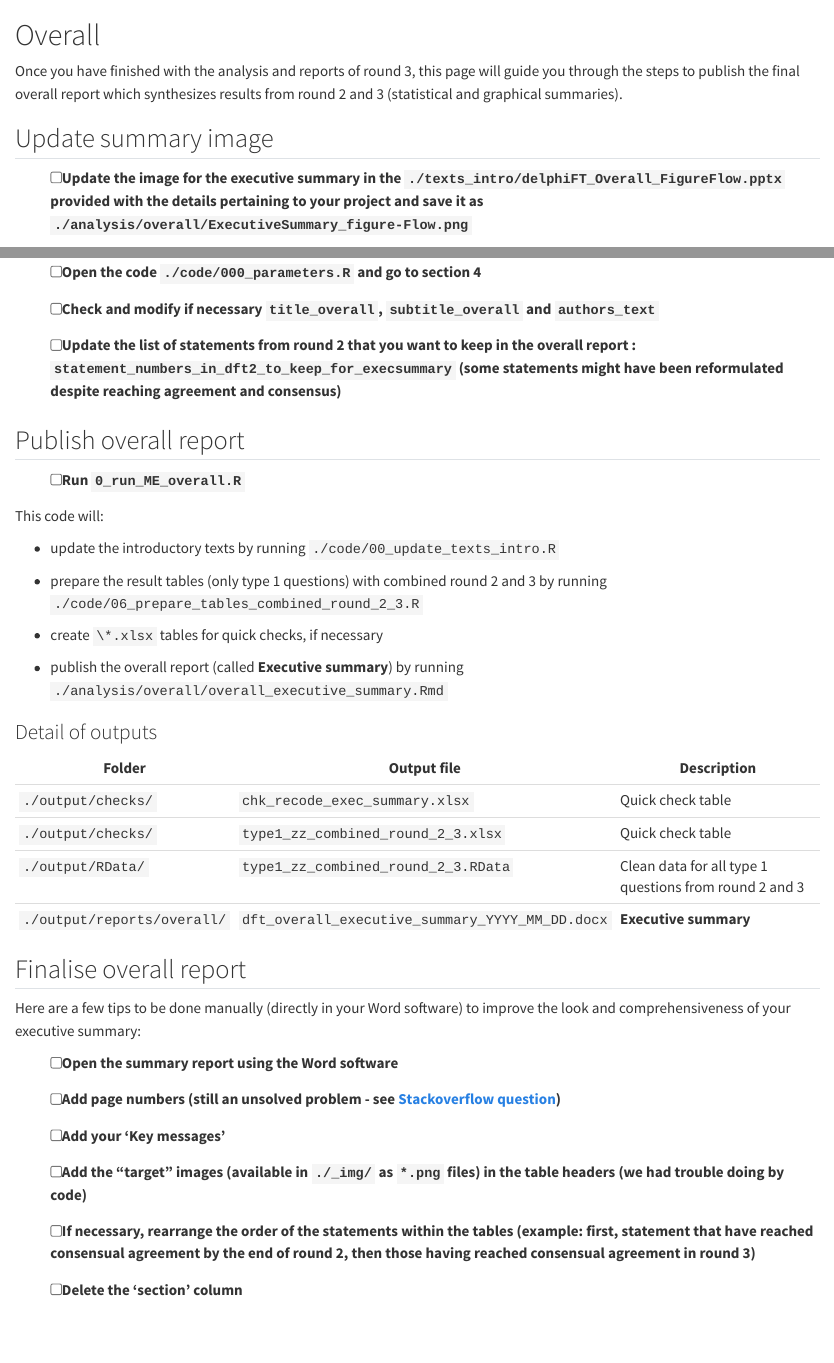
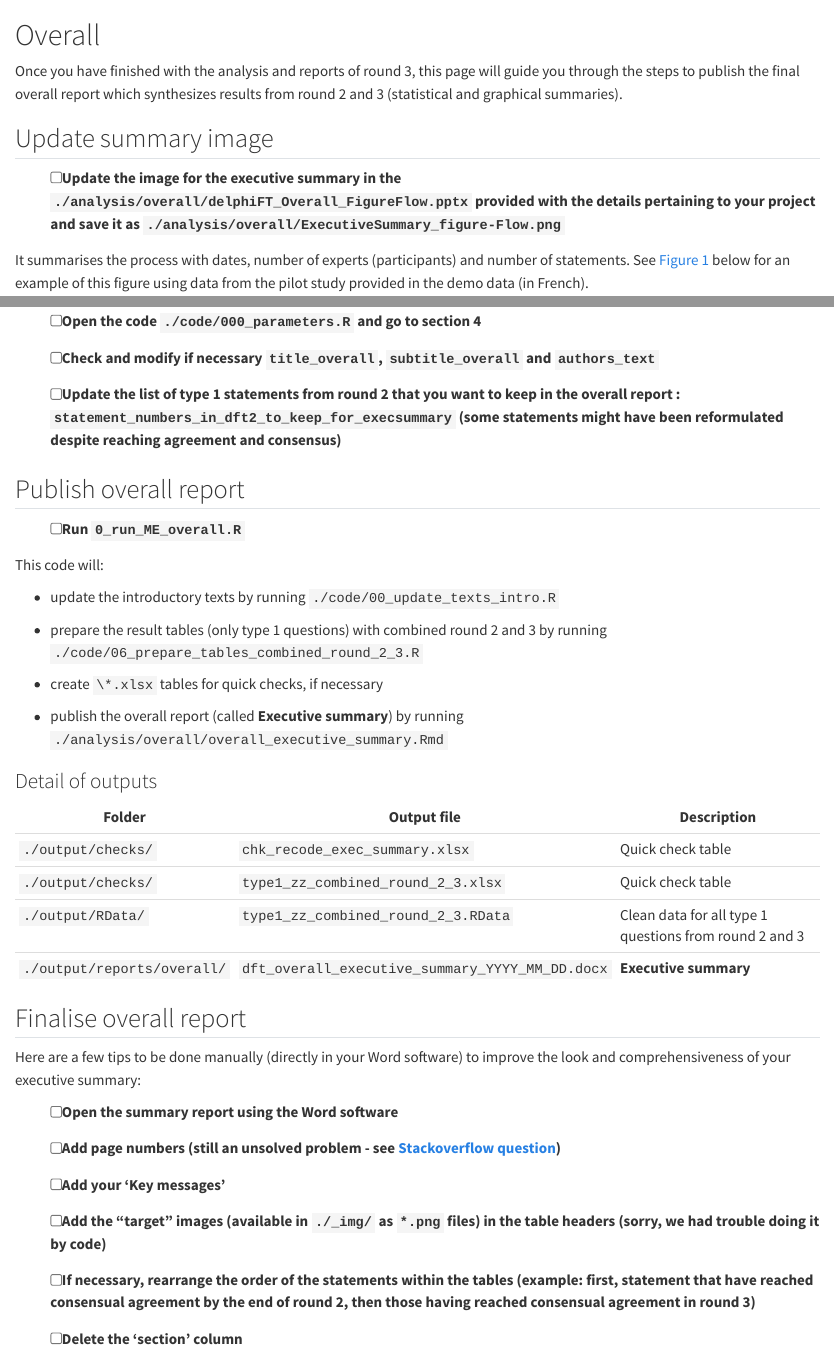
Before and after one commit to Unisante/delphi_fast_track_user_guide, a Quarto document (08_overall.qmd): the page in a window 1100 px wide, from its top, and a second part further down, joined at a grey line. Rendered offline with R 4.5, knitr and Pandoc in place of Quarto, with nearby package versions.

Commit message:
Correct path to ppt and fig

```diff
--- a/08_overall.qmd
+++ b/08_overall.qmd
@@ -4,7 +4,7 @@ Once you have finished with the analysis and reports of round 3, this page will
 
 ## Update summary image {#sec-update-summary-image}
 
--   [ ] Update the image for the executive summary in the `./texts_intro/delphiFT_Overall_FigureFlow.pptx` provided with the details pertaining to your project and save it as `./analysis/overall/ExecutiveSummary_figure-Flow.png`
+-   [ ] Update the image for the executive summary in the `./analysis/overall/delphiFT_Overall_FigureFlow.pptx` provided with the details pertaining to your project and save it as `./analysis/overall/ExecutiveSummary_figure-Flow.png`
 
 It summarises the process with dates, number of experts (participants) and number of statements. See @fig-exec-steps below for an example of this figure using data from the pilot study provided in the demo data (in French).
 
@@ -22,8 +22,7 @@ It summarises the process with dates, number of experts (participants) and numbe
 
 -   [ ] Check and modify if necessary `title_overall`, `subtitle_overall` and `authors_text`
 
--   [ ] Update the list of statements from round 2 that you want to keep in the overall report : `statement_numbers_in_dft2_to_keep_for_execsummary` (some statements might have been reformulated despite reaching agreement and consensus)
-
+-   [ ] Update the list of type 1 statements from round 2 that you want to keep in the overall report : `statement_numbers_in_dft2_to_keep_for_execsummary` (some statements might have been reformulated despite reaching agreement and consensus)
 
 ## Publish overall report {#sec-publish-overall-report}
 
@@ -58,7 +57,7 @@ Here are a few tips to be done manually (directly in your Word software) to impr
 
 -   [ ] Add your 'Key messages'
 
--   [ ] Add the "target" images (available in `./_img/` as `*.png` files) in the table headers (we had trouble doing by code)
+-   [ ] Add the "target" images (available in `./_img/` as `*.png` files) in the table headers (sorry, we had trouble doing it by code)
 
 -   [ ] If necessary, rearrange the order of the statements within the tables (example: first, statement that have reached consensual agreement by the end of round 2, then those having reached consensual agreement in round 3)
 
```
